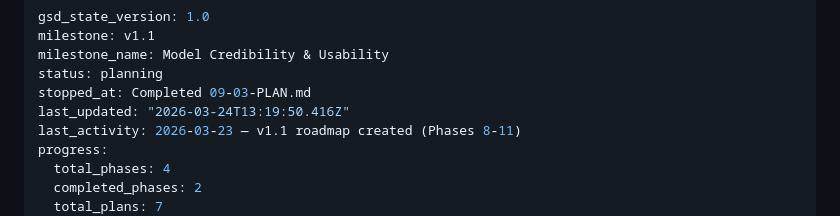
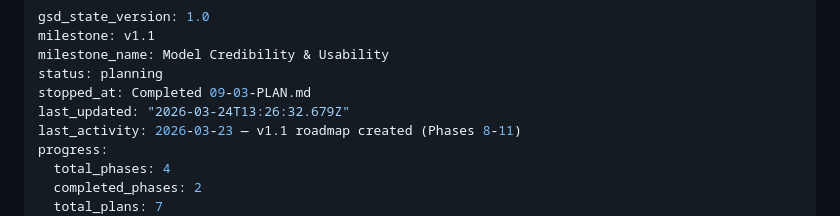
Before and after one commit to amicusDei/industry-value-estimator, a Markdown page: .planning/STATE.md, the part around the change. Rendered like a GitHub page.

```diff
--- a/.planning/STATE.md
+++ b/.planning/STATE.md
@@ -4,7 +4,7 @@ milestone: v1.1
 milestone_name: Model Credibility & Usability
 status: planning
 stopped_at: Completed 09-03-PLAN.md
-last_updated: "2026-03-24T13:19:50.416Z"
+last_updated: "2026-03-24T13:26:32.679Z"
 last_activity: 2026-03-23 — v1.1 roadmap created (Phases 8-11)
 progress:
   total_phases: 4
```
Also changed, not shown: 1 other file.
